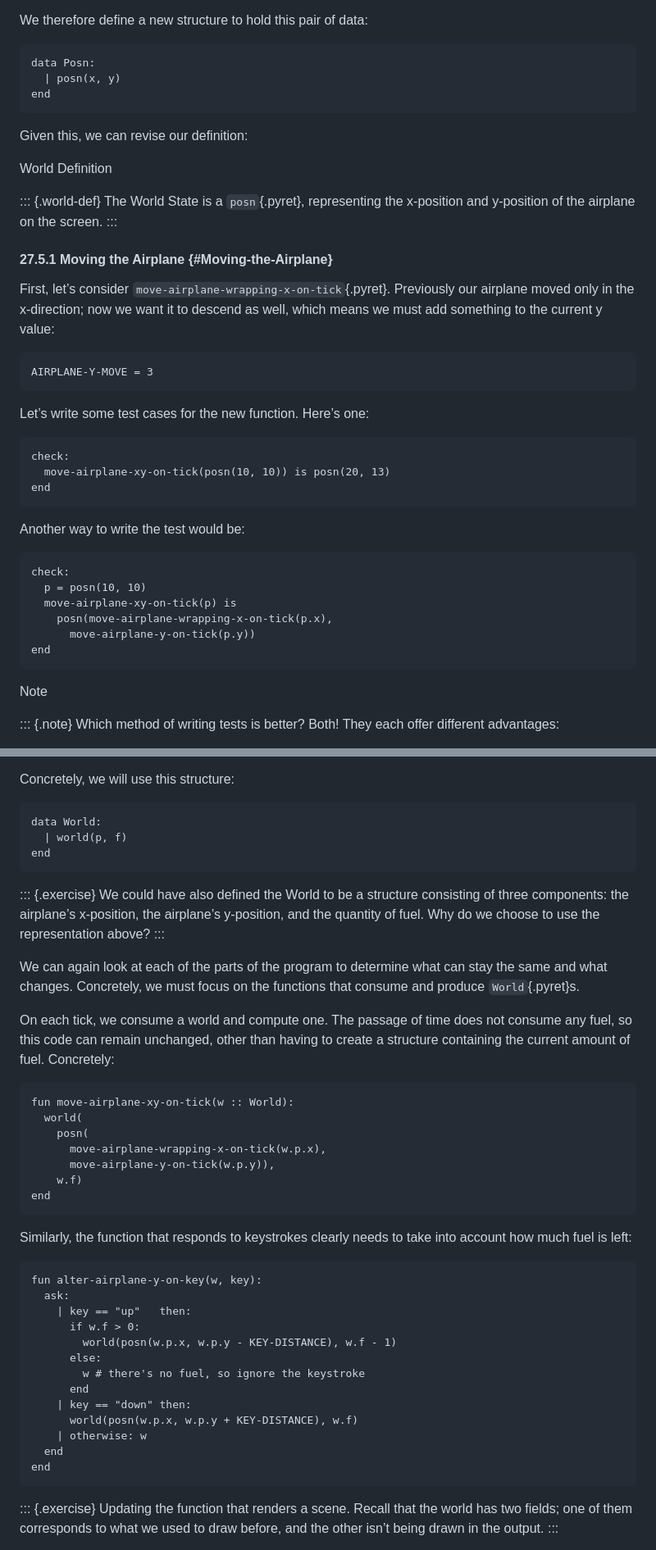
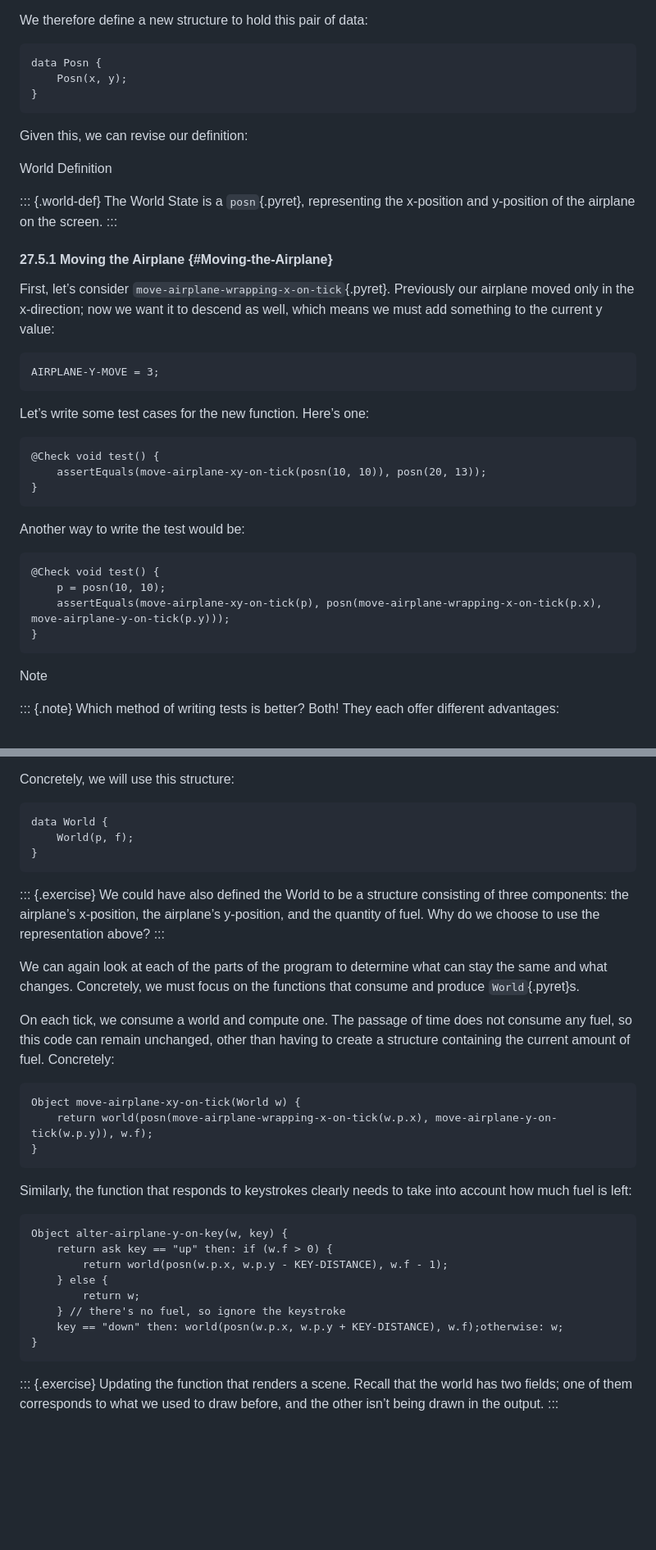
Before and after one commit to jayret-lang/dcic, a Markdown page: src/games-reactive.md, 2 parts joined by grey strips. Shown at 82% size. Drawn GitHub-style; blank space fills up the shorter version.

````diff
--- a/src/games-reactive.md
+++ b/src/games-reactive.md
@@ -395,10 +390,10 @@ World State is inadequate, and must be modified.
 
 We therefore define a new structure to hold this pair of data:
 
-```pyret
-data Posn:
-  | posn(x, y)
-end
+```jayret
+data Posn {
+    Posn(x, y);
+}
 ```
 Given this, we can revise our definition:
 
@@ -419,25 +414,23 @@ only in the x-direction; now we want it to descend as
 well, which means we must add something to the current y
 value:
 
-```pyret
-AIRPLANE-Y-MOVE = 3
+```jayret
+AIRPLANE-Y-MOVE = 3;
 ```
 Let’s write some test cases for the new function. Here’s one:
 
-```pyret
-check:
-  move-airplane-xy-on-tick(posn(10, 10)) is posn(20, 13)
-end
+```jayret
+@Check void test() {
+    assertEquals(move-airplane-xy-on-tick(posn(10, 10)), posn(20, 13));
+}
 ```
 Another way to write the test would be:
 
-```pyret
-check:
-  p = posn(10, 10)
-  move-airplane-xy-on-tick(p) is
-    posn(move-airplane-wrapping-x-on-tick(p.x),
-      move-airplane-y-on-tick(p.y))
-end
+```jayret
+@Check void test() {
+    p = posn(10, 10);
+    assertEquals(move-airplane-xy-on-tick(p), posn(move-airplane-wrapping-x-on-tick(p.x), move-airplane-y-on-tick(p.y)));
+}
 ```
 
 Note
@@ -840,10 +815,10 @@ position and the quantity of fuel left.
 
 Concretely, we will use this structure:
 
-```pyret
-data World:
-  | world(p, f)
-end
+```jayret
+data World {
+    World(p, f);
+}
 ```
 
 ::: {.exercise}
@@ -862,32 +837,23 @@ does not consume any fuel, so this code can remain unchanged, other
 than having to create a structure containing the current amount of
 fuel. Concretely:
 
-```pyret
-fun move-airplane-xy-on-tick(w :: World):
-  world(
-    posn(
-      move-airplane-wrapping-x-on-tick(w.p.x),
-      move-airplane-y-on-tick(w.p.y)),
-    w.f)
-end
+```jayret
+Object move-airplane-xy-on-tick(World w) {
+    return world(posn(move-airplane-wrapping-x-on-tick(w.p.x), move-airplane-y-on-tick(w.p.y)), w.f);
+}
 ```
 Similarly, the function that responds to keystrokes clearly needs to
 take into account how much fuel is left:
 
-```pyret
-fun alter-airplane-y-on-key(w, key):
-  ask:
-    | key == "up"   then:
-      if w.f > 0:
-        world(posn(w.p.x, w.p.y - KEY-DISTANCE), w.f - 1)
-      else:
-        w # there's no fuel, so ignore the keystroke
-      end
-    | key == "down" then:
-      world(posn(w.p.x, w.p.y + KEY-DISTANCE), w.f)
-    | otherwise: w
-  end
-end
+```jayret
+Object alter-airplane-y-on-key(w, key) {
+    return ask key == "up" then: if (w.f > 0) {
+        return world(posn(w.p.x, w.p.y - KEY-DISTANCE), w.f - 1);
+    } else {
+        return w;
+    } // there's no fuel, so ignore the keystroke
+    key == "down" then: world(posn(w.p.x, w.p.y + KEY-DISTANCE), w.f);otherwise: w;
+}
 ```
 
 ::: {.exercise}
````
Also changed, not shown: other parts of src/games-reactive.md (+134 -157 lines).
